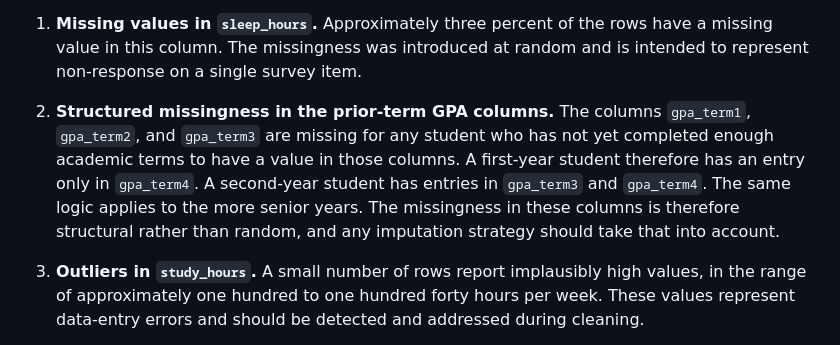
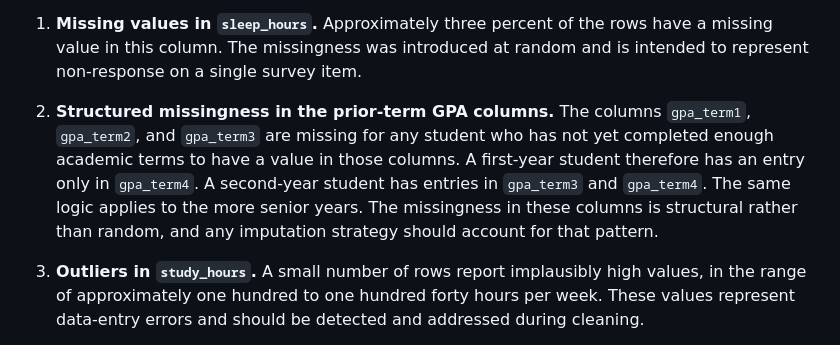
Before and after one commit to ahmedmoustafa/datasets, a Markdown page: student_lifestyle/README.md, the part around the change. GitHub-like rendering.

```diff
--- a/student_lifestyle/README.md
+++ b/student_lifestyle/README.md
@@ -52,7 +52,7 @@ The dataset has been deliberately seeded with a small number of imperfections, s
 
 1. **Missing values in `sleep_hours`.** Approximately three percent of the rows have a missing value in this column. The missingness was introduced at random and is intended to represent non-response on a single survey item.
 
-2. **Structured missingness in the prior-term GPA columns.** The columns `gpa_term1`, `gpa_term2`, and `gpa_term3` are missing for any student who has not yet completed enough academic terms to have a value in those columns. A first-year student therefore has an entry only in `gpa_term4`. A second-year student has entries in `gpa_term3` and `gpa_term4`. The same logic applies to the more senior years. The missingness in these columns is therefore structural rather than random, and any imputation strategy should take that into account.
+2. **Structured missingness in the prior-term GPA columns.** The columns `gpa_term1`, `gpa_term2`, and `gpa_term3` are missing for any student who has not yet completed enough academic terms to have a value in those columns. A first-year student therefore has an entry only in `gpa_term4`. A second-year student has entries in `gpa_term3` and `gpa_term4`. The same logic applies to the more senior years. The missingness in these columns is structural rather than random, and any imputation strategy should account for that pattern.
 
 3. **Outliers in `study_hours`.** A small number of rows report implausibly high values, in the range of approximately one hundred to one hundred forty hours per week. These values represent data-entry errors and should be detected and addressed during cleaning.
 
```
